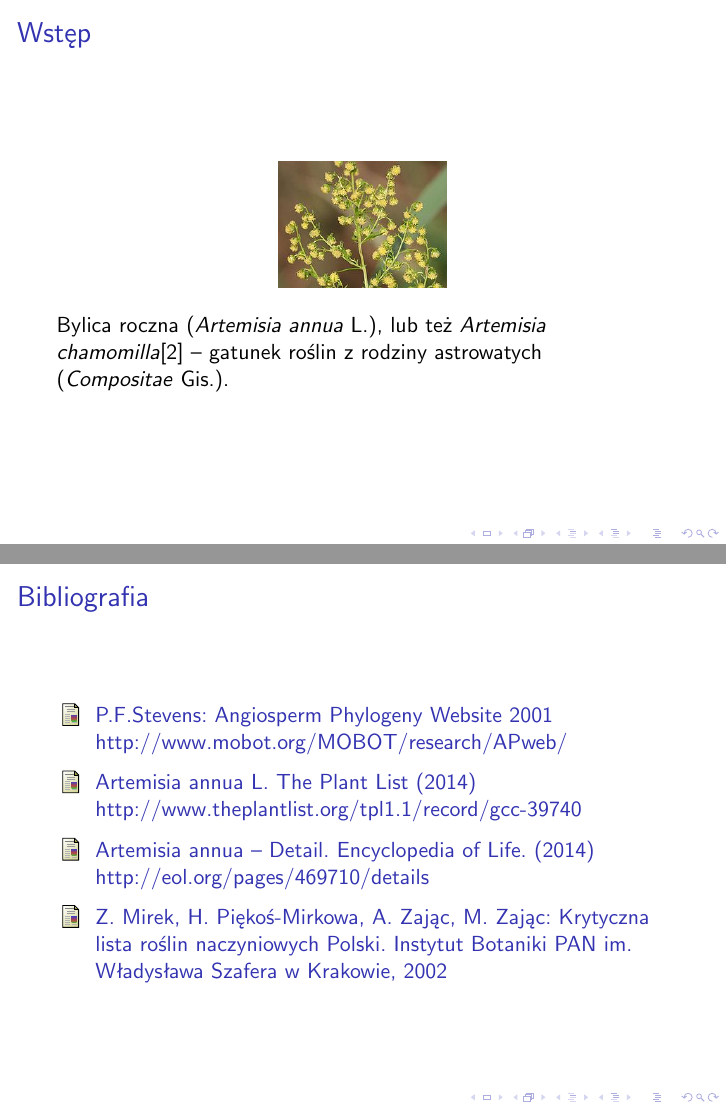
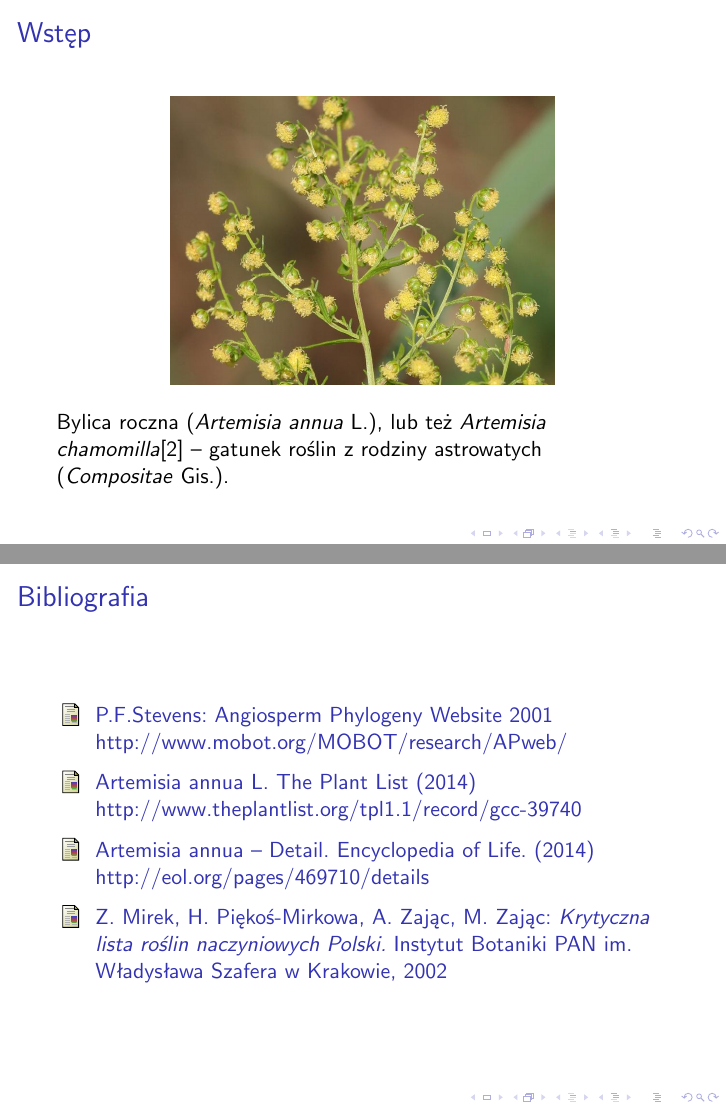
Before and after one commit to mich-kozlo/ProgUzytkowe, LaTeX slides (prezentacja/prezentacja.tex): pages 2 and 39 of 40, joined at a grey line. Compiled offline with pdfLaTeX.

Commit message:
pochyly tekst w bibliografii; wiekszy obrazek

```diff
--- a/prezentacja/prezentacja.tex
+++ b/prezentacja/prezentacja.tex
@@ -15,7 +15,7 @@
 
 \begin{frame}{Wstęp}
 	\begin{center}
-	\includegraphics[scale = 0.35]{grafika/ilustracja.jpeg}
+	\includegraphics[scale = 0.6]{grafika/ilustracja.jpeg}
 	%\frametitle
 	\end{center}
 	Bylica roczna (\textit{Artemisia annua} L.), lub też \textit{Artemisia chamomilla}\cite{site2} – gatunek roślin z~rodziny astrowatych (\textit{Compositae}~Gis.).
@@ -140,7 +140,7 @@ Zawiera substancje, które są~pomocne w~leczeniu malarii.
 		\bibitem{site3}
 		Artemisia annua – Detail. Encyclopedia of~Life. (2014) http://eol.org/pages/469710/details
 		\bibitem{ksiazka}
-		Z. Mirek, H. Piękoś-Mirkowa, A. Zając, M. Zając: Krytyczna lista roślin naczyniowych Polski. Instytut Botaniki PAN im. Władysława Szafera w~Krakowie, 2002
+		Z. Mirek, H. Piękoś-Mirkowa, A. Zając, M. Zając: \textit{Krytyczna lista roślin naczyniowych Polski.} Instytut Botaniki PAN im. Władysława Szafera w~Krakowie, 2002
 
 	\end{thebibliography}
 \end{frame}
```
Also changed, not shown: prezentacja/grafika/ilustracja.jpeg.
